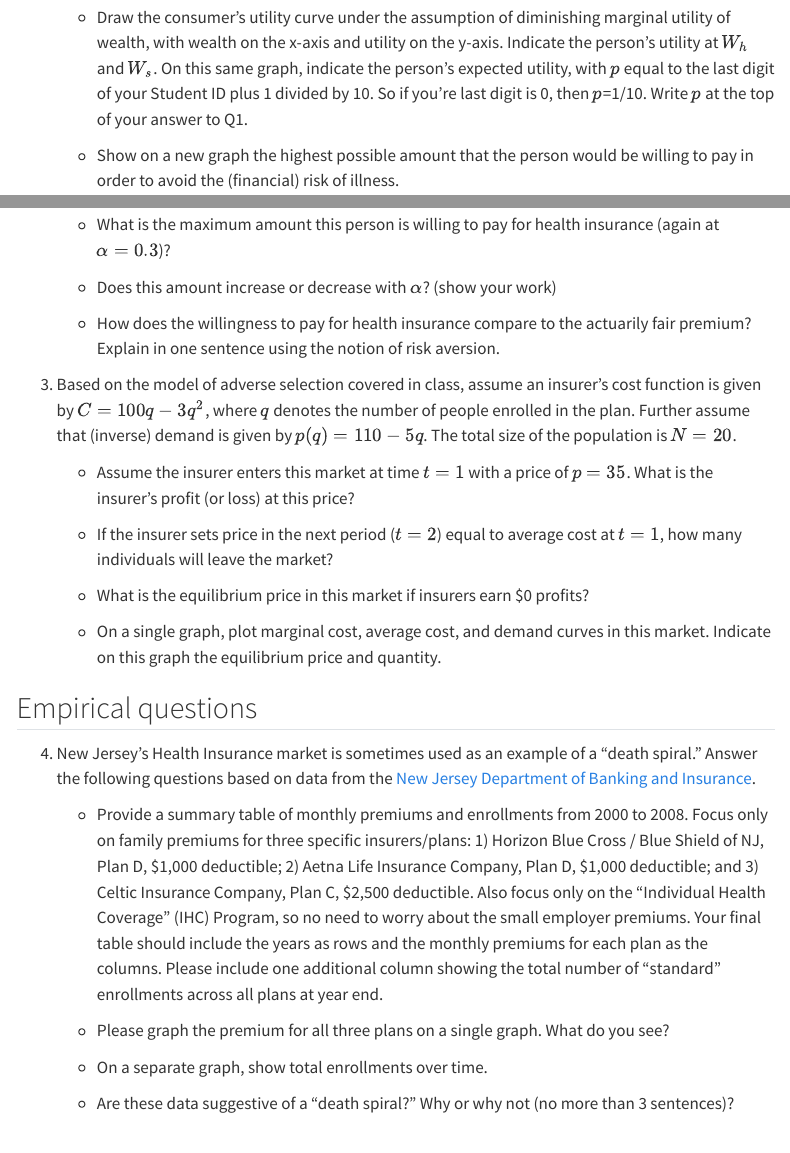
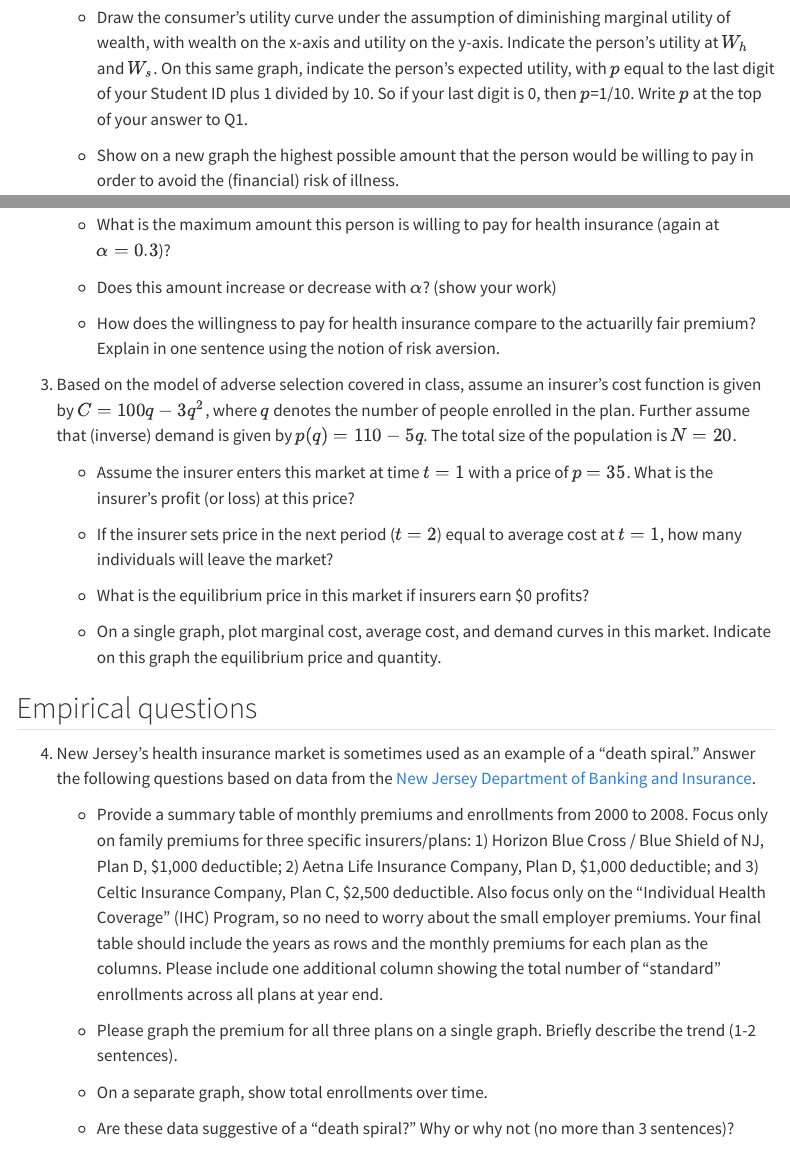
Before and after one commit to imccart/econ372-fall2025, a Quarto document (assignments/homework1.qmd): the page in a window 1100 px wide, from 390 px down, and a second part further down, joined at a grey line. Rendered offline with R 4.5, knitr and Pandoc in place of Quarto, with nearby package versions; menus at the side of the page are left out.

Commit message:
update hwk 1

```diff
--- a/assignments/homework1.qmd
+++ b/assignments/homework1.qmd
@@ -12,7 +12,7 @@ This is our first homework assignment of the semester. It covers questions relat
 1. Consider a risk-averse individual with probability $p$ of getting sick. Let $W_{s}$ be the person's wealth if they are to become sick, and $W_{h}$ the wealth if they stay healthy, where $W_{h}>W_{s}$. In this setup, the person's expected utility would then be:
 $$E\left[u(W)\right] = p u(W_{s}) + (1-p) u(W_{h}).$$
 
-    + Draw the consumer's utility curve under the assumption of diminishing marginal utility of wealth, with wealth on the x-axis and utility on the y-axis. Indicate the person's utility at $W_{h}$ and $W_{s}$. On this same graph, indicate the person's expected utility, with $p$ equal to the last digit of your Student ID plus 1 divided by 10. So if you're last digit is 0, then $p$=1/10. Write $p$ at the top of your answer to Q1.
+    + Draw the consumer's utility curve under the assumption of diminishing marginal utility of wealth, with wealth on the x-axis and utility on the y-axis. Indicate the person's utility at $W_{h}$ and $W_{s}$. On this same graph, indicate the person's expected utility, with $p$ equal to the last digit of your Student ID plus 1 divided by 10. So if your last digit is 0, then $p$=1/10. Write $p$ at the top of your answer to Q1.
 
     + Show on a new graph the highest possible amount that the person would be willing to pay in order to avoid the (financial) risk of illness.
 
@@ -27,7 +27,7 @@ $$E\left[u(W)\right] = p u(W_{s}) + (1-p) u(W_{h}).$$
 
     + Does this amount increase or decrease with $\alpha$? (show your work)
 
-    + How does the willingness to pay for health insurance compare to the actuarily fair premium? Explain in one sentence using the notion of risk aversion.
+    + How does the willingness to pay for health insurance compare to the actuarilly fair premium? Explain in one sentence using the notion of risk aversion.
 
 
 3. Based on the model of adverse selection covered in class, assume an insurer's cost function is given by $C=100q - 3q^{2}$, where $q$ denotes the number of people enrolled in the plan. Further assume that (inverse) demand is given by $p(q)=110-5q$. The total size of the population is $N=20$.
@@ -42,11 +42,11 @@ $$E\left[u(W)\right] = p u(W_{s}) + (1-p) u(W_{h}).$$
 
 ## Empirical questions
 
-4. New Jersey's Health Insurance market is sometimes used as an example of a "death spiral." Answer the following questions based on data from the [New Jersey Department of Banking and Insurance](http://www.state.nj.us/dobi/division_insurance/ihcseh/data_ihc.htm).
+4. New Jersey's health insurance market is sometimes used as an example of a "death spiral." Answer the following questions based on data from the [New Jersey Department of Banking and Insurance](http://www.state.nj.us/dobi/division_insurance/ihcseh/data_ihc.htm).
 
     + Provide a summary table of monthly premiums and enrollments from 2000 to 2008. Focus only on family premiums for three specific insurers/plans: 1) Horizon Blue Cross / Blue Shield of NJ, Plan D, \$1,000 deductible; 2) Aetna Life Insurance Company, Plan D, \$1,000 deductible; and 3) Celtic Insurance Company, Plan C, \$2,500 deductible. Also focus only on the "Individual Health Coverage" (IHC) Program, so no need to worry about the small employer premiums. Your final table should include the years as rows and the monthly premiums for each plan as the columns. Please include one additional column showing the total number of "standard" enrollments across all plans at year end.
 
-    + Please graph the premium for all three plans on a single graph. What do you see?
+    + Please graph the premium for all three plans on a single graph. Briefly describe the trend (1-2 sentences).
 
     + On a separate graph, show total enrollments over time.
 
```
Also changed, not shown: docs/search.json, 2 other files.
